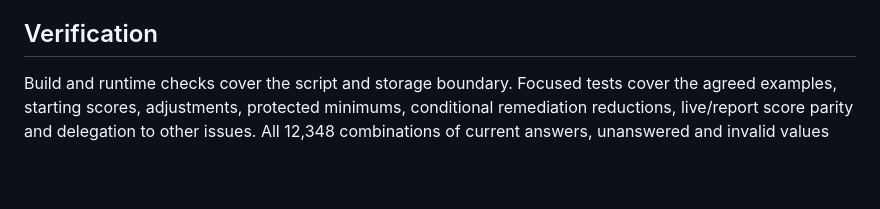
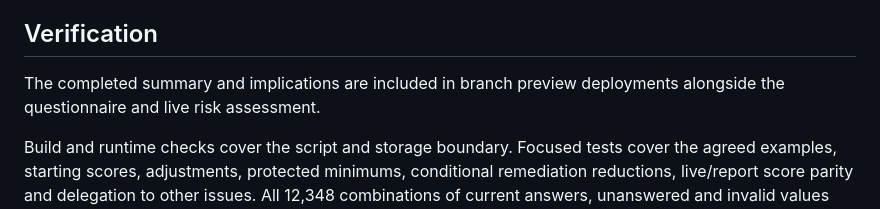
Before and after one commit to milobrooks100/deallogic-issue-explorer, a Markdown page: docs/issues/termination-rights-and-material-breaches.md, the part around the change. GitHub-like rendering; blank space fills up the shorter version.

Commit message:
Clarify termination rights preview coverage

```diff
--- a/docs/issues/termination-rights-and-material-breaches.md
+++ b/docs/issues/termination-rights-and-material-breaches.md
@@ -58,4 +58,6 @@ Worked examples: suspected breach, no notice, minimal impact, Yes resolution = 2
 
 ## Verification
 
+The completed summary and implications are included in branch preview deployments alongside the questionnaire and live risk assessment.
+
 Build and runtime checks cover the script and storage boundary. Focused tests cover the agreed examples, starting scores, adjustments, protected minimums, conditional remediation reductions, live/report score parity and delegation to other issues. All 12,348 combinations of current answers, unanswered and invalid values verify integer bounds, the exclusive 5 trigger, floors and hidden-answer exclusion. Existing questionnaire tests cover progressive reveal, early exit and normalization. Shared reset and persistence use the established implementation; browser interaction was not rechecked for this scoring-only change. Analysis checks also exercise all 12,348 combinations for completion gates, exact canonical prose coverage, hidden-answer exclusion, fixed implication membership, uniqueness, severity precedence and the three-bullet cap. Focused tests cover all-Unknown/suspected responses, reported resolution with Fundamental impact, completed/incomplete rendering and live/report parity. Action, Hub and snapshot scenarios remain deferred with that functionality.
```
